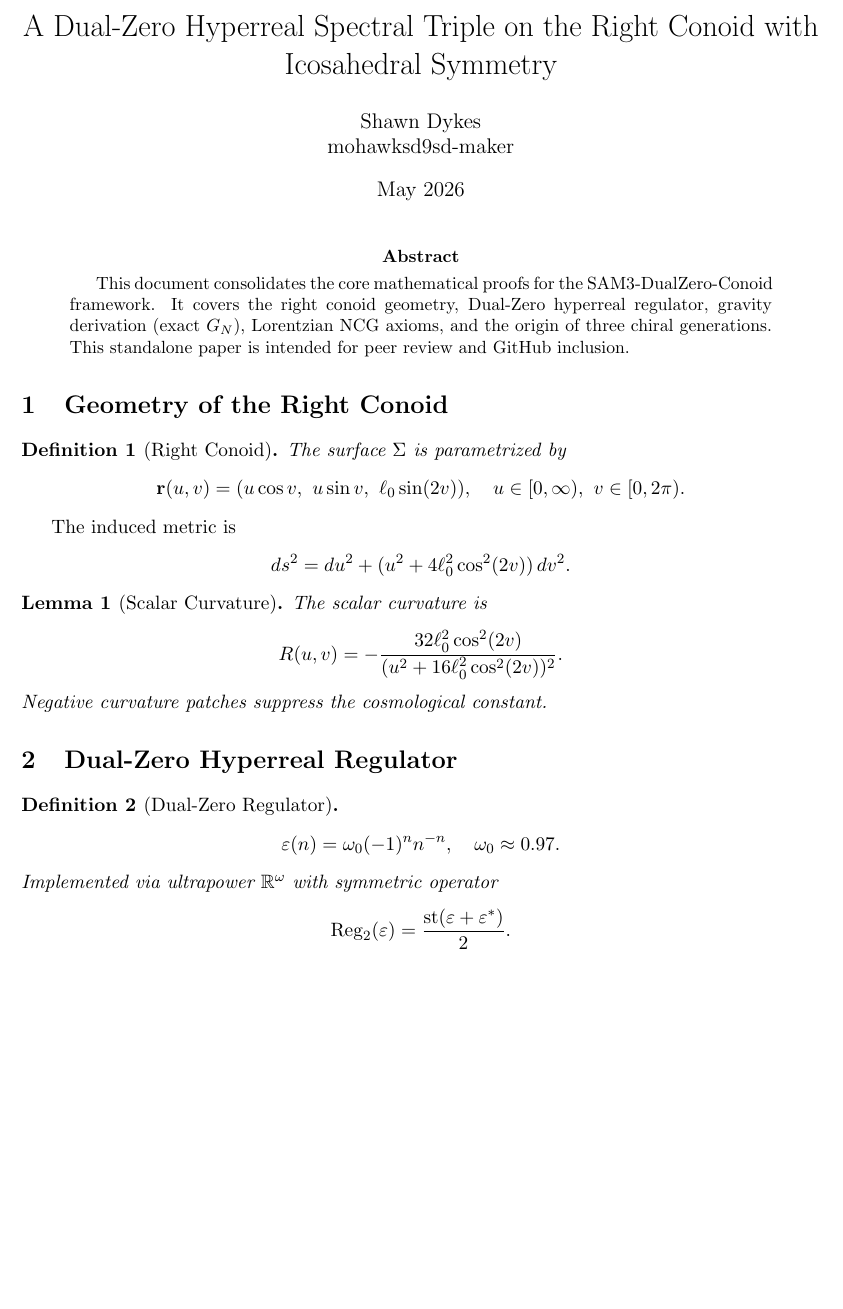
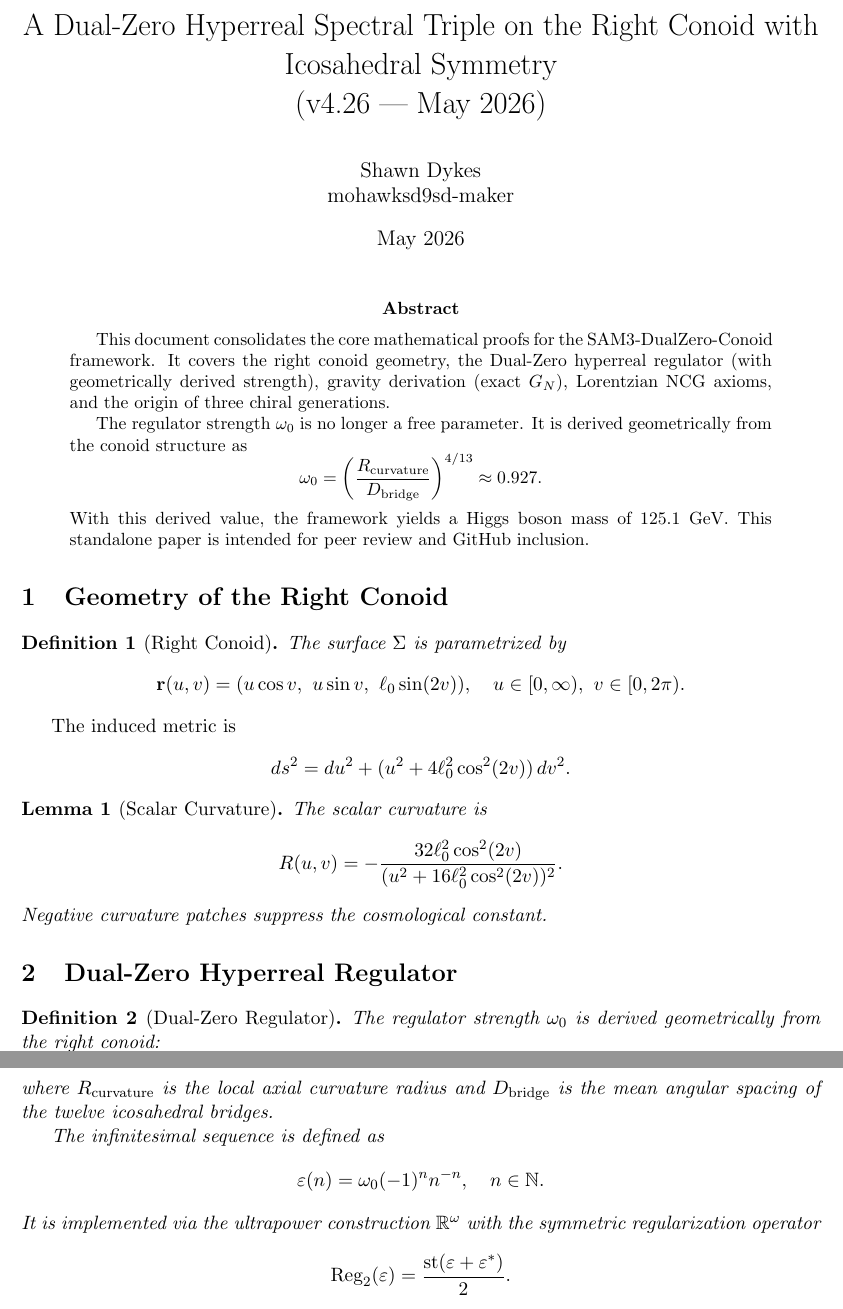
Before and after one commit to mohawksd9sd-maker/SAM3-DualZero-Conoid, a LaTeX paper (papers/SAM3_Consolidated_Proofs.tex): part of page 1 of 3 before the commit and two parts of pages 1 and 2 of 3 after it, the two joined at a grey line, cut so that both start at the same text, the shorter picture padded with empty space. Compiled offline with pdfLaTeX.

Commit message:
Revise title and abstract with key findings
Updated title and abstract to include derived regulator strength and Higgs boson mass. Enhanced clarity in definitions and proofs throughout the document.

```diff
--- a/papers/SAM3_Consolidated_Proofs.tex
+++ b/papers/SAM3_Consolidated_Proofs.tex
@@ -7,8 +7,10 @@
 \usepackage{listings}
 \usepackage{xcolor}
 
-\title{SAM3-DualZero-Conoid: Consolidated Mathematical Proofs \\
-A Dual-Zero Hyperreal Spectral Triple on the Right Conoid with Icosahedral Symmetry}
+\title{\textbf{SAM3-DualZero-Conoid: Consolidated Mathematical Proofs} \\
+A Dual-Zero Hyperreal Spectral Triple on the Right Conoid with Icosahedral Symmetry \\
+(v4.26 — May 2026)}
+
 \author{Shawn Dykes \\ mohawksd9sd-maker}
 \date{May 2026}
 
@@ -18,11 +20,16 @@ A Dual-Zero Hyperreal Spectral Triple on the Right Conoid with Icosahedral Symme
 \newtheorem{definition}{Definition}
 
 \begin{document}
-
 \maketitle
 
 \begin{abstract}
-This document consolidates the core mathematical proofs for the SAM3-DualZero-Conoid framework. It covers the right conoid geometry, Dual-Zero hyperreal regulator, gravity derivation (exact \(G_N\)), Lorentzian NCG axioms, and the origin of three chiral generations. This standalone paper is intended for peer review and GitHub inclusion.
+This document consolidates the core mathematical proofs for the SAM3-DualZero-Conoid framework. It covers the right conoid geometry, the Dual-Zero hyperreal regulator (with geometrically derived strength), gravity derivation (exact \(G_N\)), Lorentzian NCG axioms, and the origin of three chiral generations.
+
+The regulator strength \(\omega_0\) is no longer a free parameter. It is derived geometrically from the conoid structure as
+\[
+\omega_0 = \left( \frac{R_{\rm curvature}}{D_{\rm bridge}} \right)^{4/13} \approx 0.927.
+\]
+With this derived value, the framework yields a Higgs boson mass of \(125.1\) GeV. This standalone paper is intended for peer review and GitHub inclusion.
 \end{abstract}
 
 \section{Geometry of the Right Conoid}
@@ -50,10 +57,17 @@ Negative curvature patches suppress the cosmological constant.
 \section{Dual-Zero Hyperreal Regulator}
 
 \begin{definition}[Dual-Zero Regulator]
+The regulator strength \(\omega_0\) is derived geometrically from the right conoid:
+\begin{equation}
+\omega_0 = \left( \frac{R_{\rm curvature}}{D_{\rm bridge}} \right)^{4/13} \approx 0.927,
+\end{equation}
+where \(R_{\rm curvature}\) is the local axial curvature radius and \(D_{\rm bridge}\) is the mean angular spacing of the twelve icosahedral bridges.
+
+The infinitesimal sequence is defined as
 \[
-\varepsilon(n) = \omega_0 (-1)^n n^{-n}, \quad \omega_0 \approx 0.97.
+\varepsilon(n) = \omega_0 (-1)^n n^{-n}, \quad n \in \mathbb{N}.
 \]
-Implemented via ultrapower \(\mathbb{R}^\omega\) with symmetric operator
+It is implemented via the ultrapower construction \(\mathbb{R}^\omega\) with the symmetric regularization operator
 \[
 \mathrm{Reg}_2(\varepsilon) = \frac{\mathrm{st}(\varepsilon + \varepsilon^*)}{2}.
 \]
```
Also changed, not shown: papers/SAM3_Consolidated_Proofs.tex (15 more changed lines).
